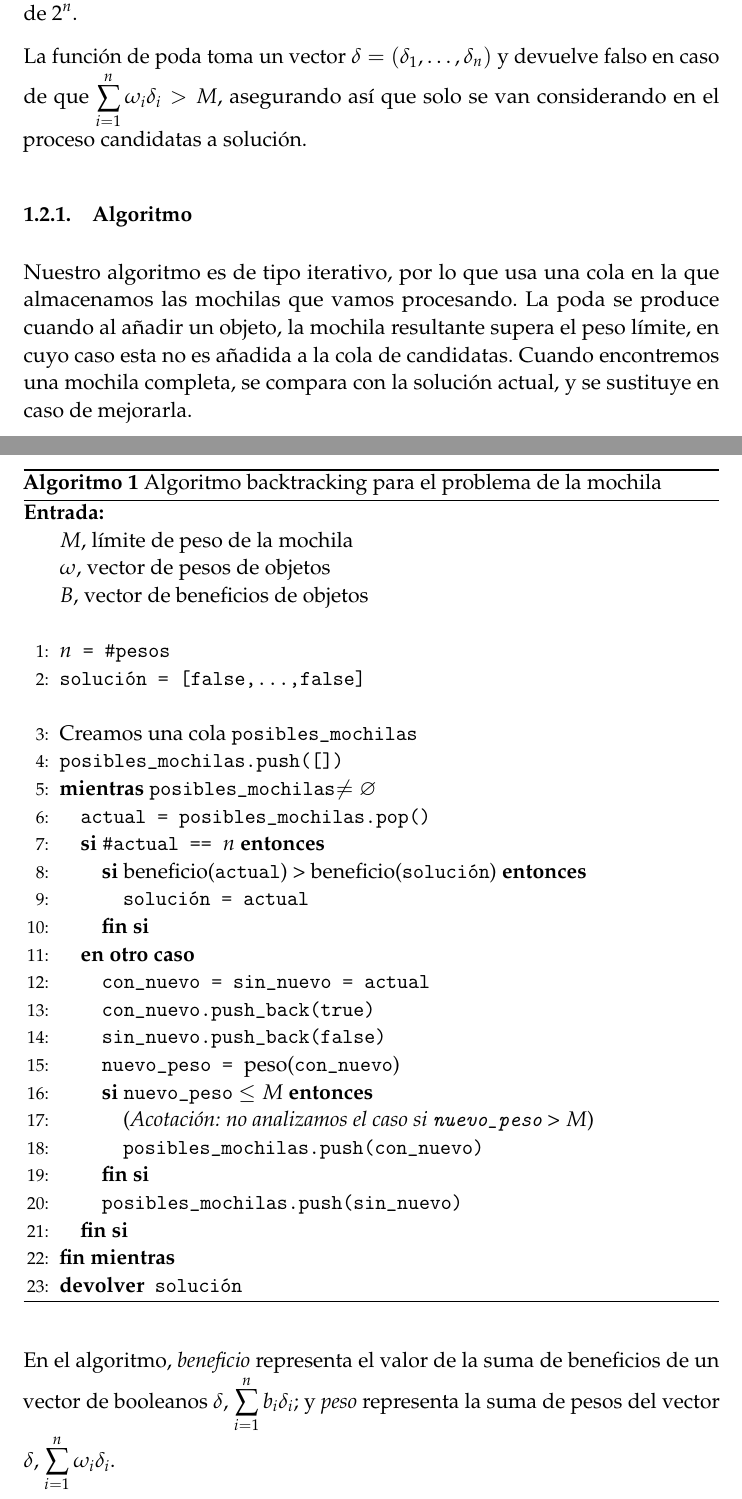
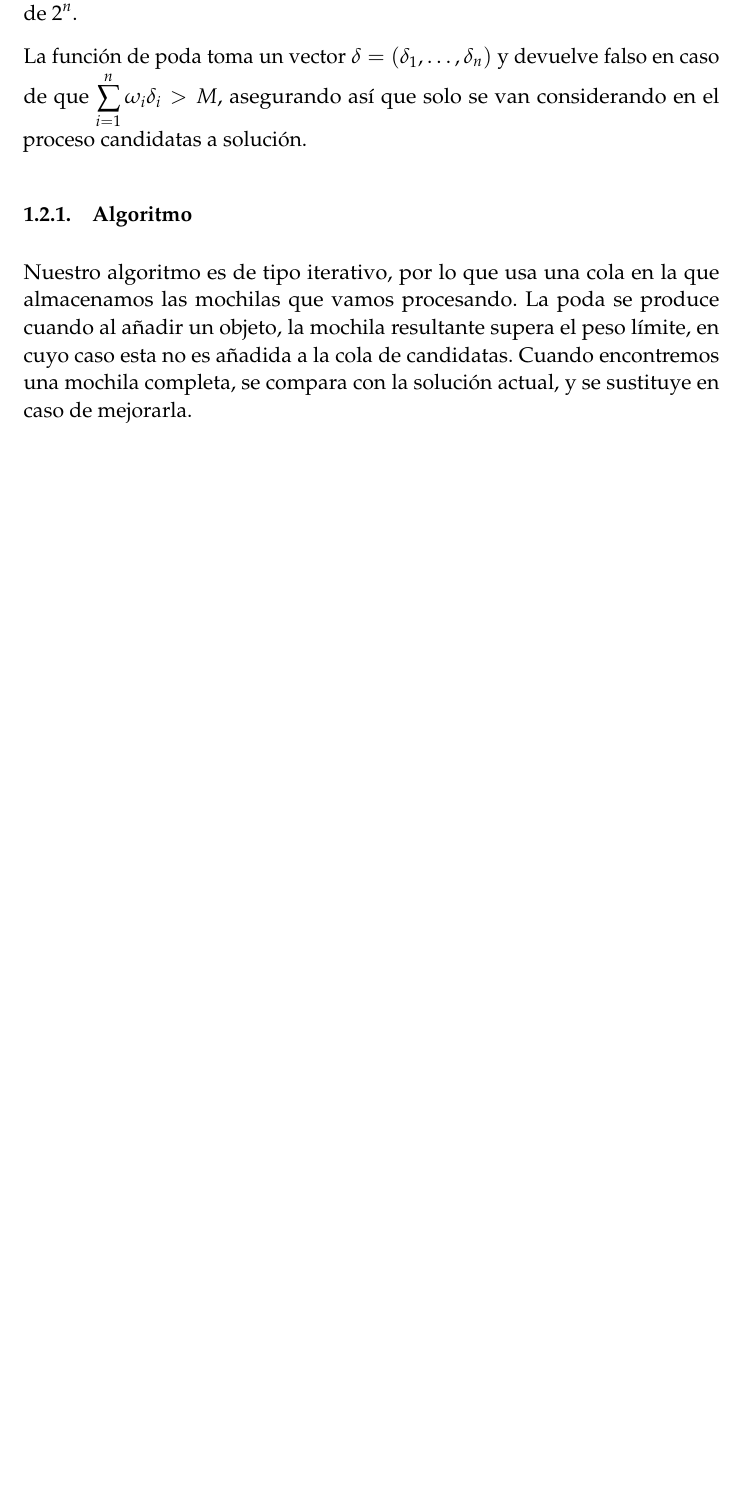
Before and after one commit to mroman42/backtracking, a LaTeX paper (tex/memoria.tex): two parts of pages 3 and 4 of 33 before the commit and part of page 3 of 32 after it, the two joined at a grey line, cut so that both start at the same text, the shorter picture padded with empty space. Compiled offline with pdfLaTeX.

```diff
--- a/tex/memoria.tex
+++ b/tex/memoria.tex
@@ -150,39 +150,3 @@
 	\subsubsection{Algoritmo}
 Nuestro algoritmo es de tipo iterativo, por lo que usa una cola en la que almacenamos las mochilas que vamos procesando. La poda se produce cuando al añadir un objeto, la mochila resultante supera el peso límite, en cuyo caso esta no es añadida a la cola de candidatas. Cuando encontremos una mochila completa, se compara con la solución actual, y se sustituye en caso de mejorarla.
 
-\begin{algorithm}[H]
-	\begin{algorithmic}[1]
-		\REQUIRE \ \\
-        	$M$, límite de peso de la mochila \\
-        	$\omega$, vector de pesos de objetos\\
-        	$B$, vector de beneficios de objetos\\\
-     	\STATE{\texttt{$n$ = \#pesos}}
-	\STATE{\texttt{solución = [false,\dots,false]}}\\\
-     	\STATE{Creamos una cola \texttt{posibles\_mochilas}}
-     	\STATE{\texttt{posibles\_mochilas.push([])}}
-
-     	\WHILE{\texttt{posibles\_mochilas}$\neq \emptyset$}
-	  \STATE{\texttt{actual = posibles\_mochilas.pop()}}
-	  \IF{\texttt{\#actual == $n$}}
-	    \IF{beneficio(\texttt{actual}) >\ beneficio(\texttt{solución})}
-	      \STATE{\texttt{solución = actual}}
-	    \ENDIF
-	  \ELSE
-	    \STATE{\texttt{con\_nuevo = sin\_nuevo = actual}
-	    \STATE{\texttt{con\_nuevo.push\_back(true)}}
-	    \STATE{\texttt{sin\_nuevo.push\_back(false)}}}
-	    \STATE{\texttt{nuevo\_peso = }peso(\texttt{con\_nuevo})}
-	    \IF{\texttt{nuevo\_peso} $\leq M$}
-	    \STATE{(\textit{Acotación: no analizamos el caso si \texttt{nuevo\_peso} > $M$})}
-	      \STATE{\texttt{posibles\_mochilas.push(con\_nuevo)}}
-	    \ENDIF
-	    \STATE{\texttt{posibles\_mochilas.push(sin\_nuevo)}}
-	  \ENDIF
-     	\ENDWHILE
-     \RETURN{\texttt{solución}}
-	\end{algorithmic}
-    \caption{Algoritmo backtracking para el problema de la mochila}
-    \label{Back-Mochila}
-\end{algorithm}
-
-En el algoritmo, \textit{beneficio} representa el valor de la suma de beneficios de un vector de booleanos $\delta$, $\sum_{i=1}^{n}b_i\delta_i$; y \textit{peso} representa la suma de pesos del vector $\delta$, $\sum_{i=1}^{n}\omega_i\delta_i$.
```
Also changed, not shown: tex/memoria.tex (6 more changed lines).
